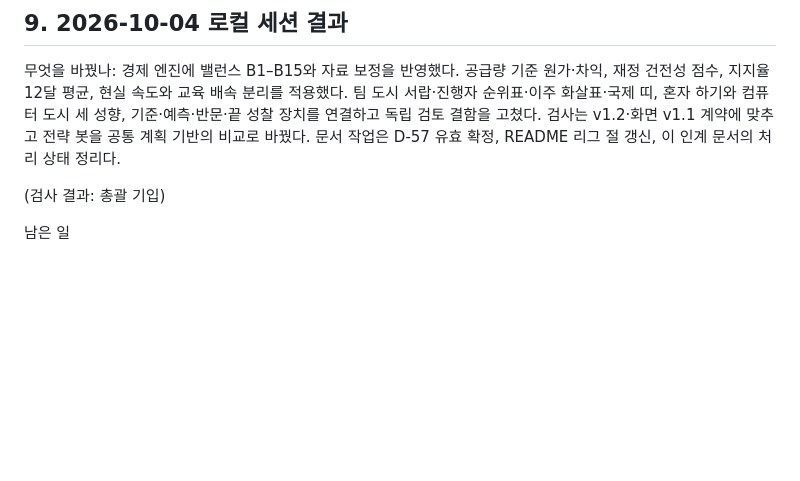
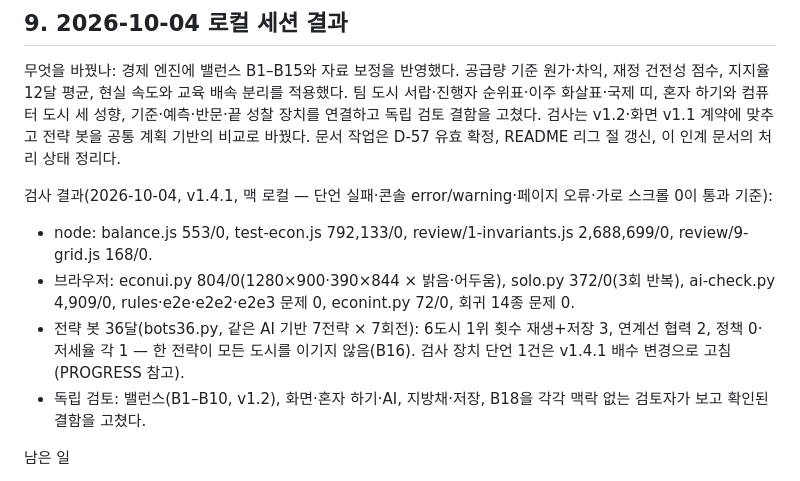
Before and after one commit to yurowa90/kentech, a Markdown page: docs/HANDOFF-econ.md, the part around the change. Drawn GitHub-style; blank space fills up the shorter version.

Commit message:
HANDOFF-econ §9: 최종 검사 결과 기입
Co-Authored-By: Claude Opus 5.5 <noreply@anthropic.com>
Claude-Session: https://claude.ai/code/session_01KT9v4eaLBzDtACNbBwtWT5

```diff
--- a/docs/HANDOFF-econ.md
+++ b/docs/HANDOFF-econ.md
@@ -112,7 +112,11 @@
 
 무엇을 바꿨나: 경제 엔진에 밸런스 B1–B15와 자료 보정을 반영했다. 공급량 기준 원가·차익, 재정 건전성 점수, 지지율 12달 평균, 현실 속도와 교육 배속 분리를 적용했다. 팀 도시 서랍·진행자 순위표·이주 화살표·국제 띠, 혼자 하기와 컴퓨터 도시 세 성향, 기준·예측·반문·끝 성찰 장치를 연결하고 독립 검토 결함을 고쳤다. 검사는 v1.2·화면 v1.1 계약에 맞추고 전략 봇을 공통 계획 기반의 비교로 바꿨다. 문서 작업은 D-57 유효 확정, README 리그 절 갱신, 이 인계 문서의 처리 상태 정리다.
 
-(검사 결과: 총괄 기입)
+검사 결과(2026-10-04, v1.4.1, 맥 로컬 — 단언 실패·콘솔 error/warning·페이지 오류·가로 스크롤 0이 통과 기준):
+- node: balance.js 553/0, test-econ.js 792,133/0, review/1-invariants.js 2,688,699/0, review/9-grid.js 168/0.
+- 브라우저: econui.py 804/0(1280×900·390×844 × 밝음·어두움), solo.py 372/0(3회 반복), ai-check.py 4,909/0, rules·e2e·e2e2·e2e3 문제 0, econint.py 72/0, 회귀 14종 문제 0.
+- 전략 봇 36달(bots36.py, 같은 AI 기반 7전략 × 7회전): 6도시 1위 횟수 재생+저장 3, 연계선 협력 2, 정책 0·저세율 각 1 — 한 전략이 모든 도시를 이기지 않음(B16). 검사 장치 단언 1건은 v1.4.1 배수 변경으로 고침(PROGRESS 참고).
+- 독립 검토: 밸런스(B1–B10, v1.2), 화면·혼자 하기·AI, 지방채·저장, B18을 각각 맥락 없는 검토자가 보고 확인된 결함을 고쳤다.
 
 남은 일
 
```
